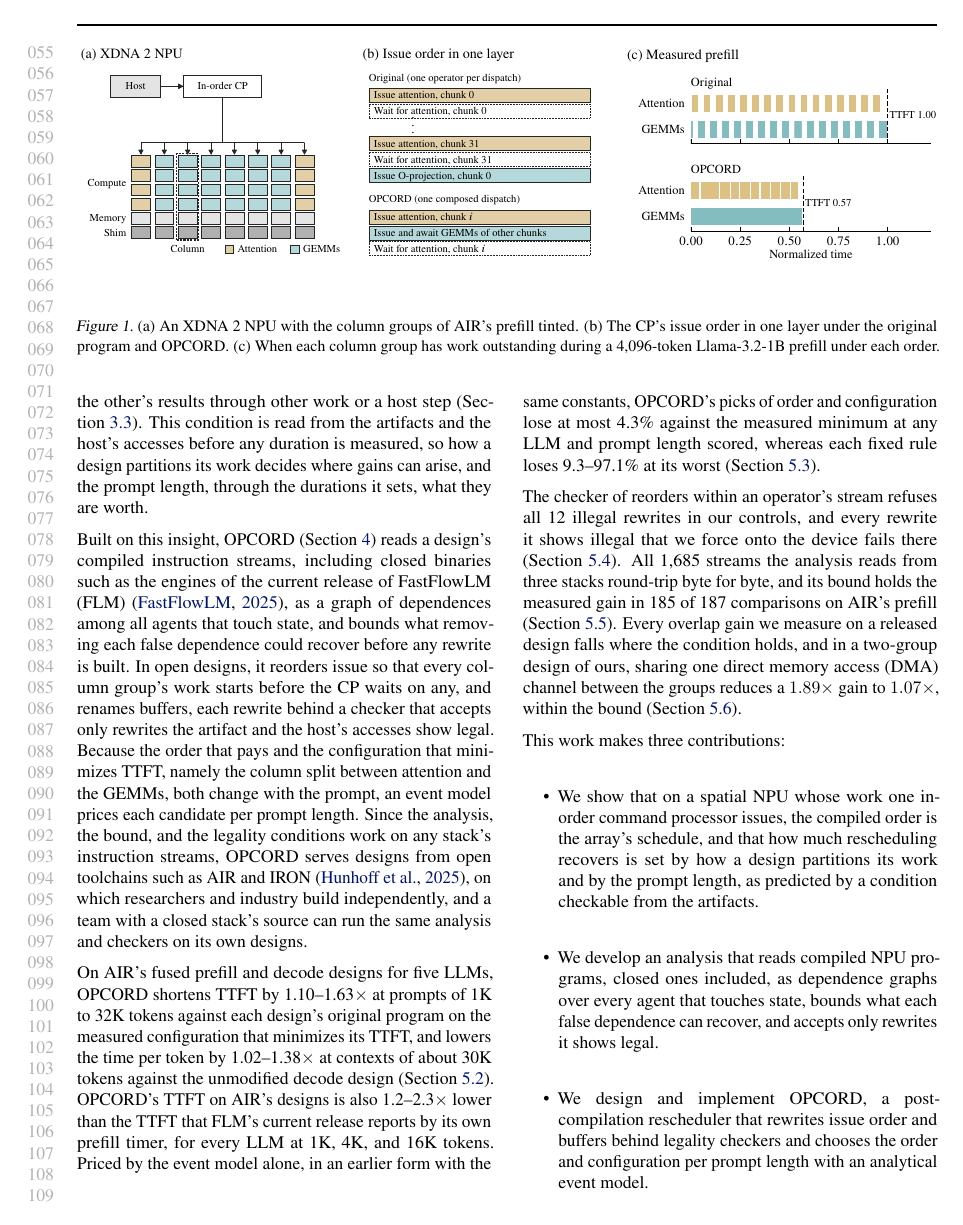
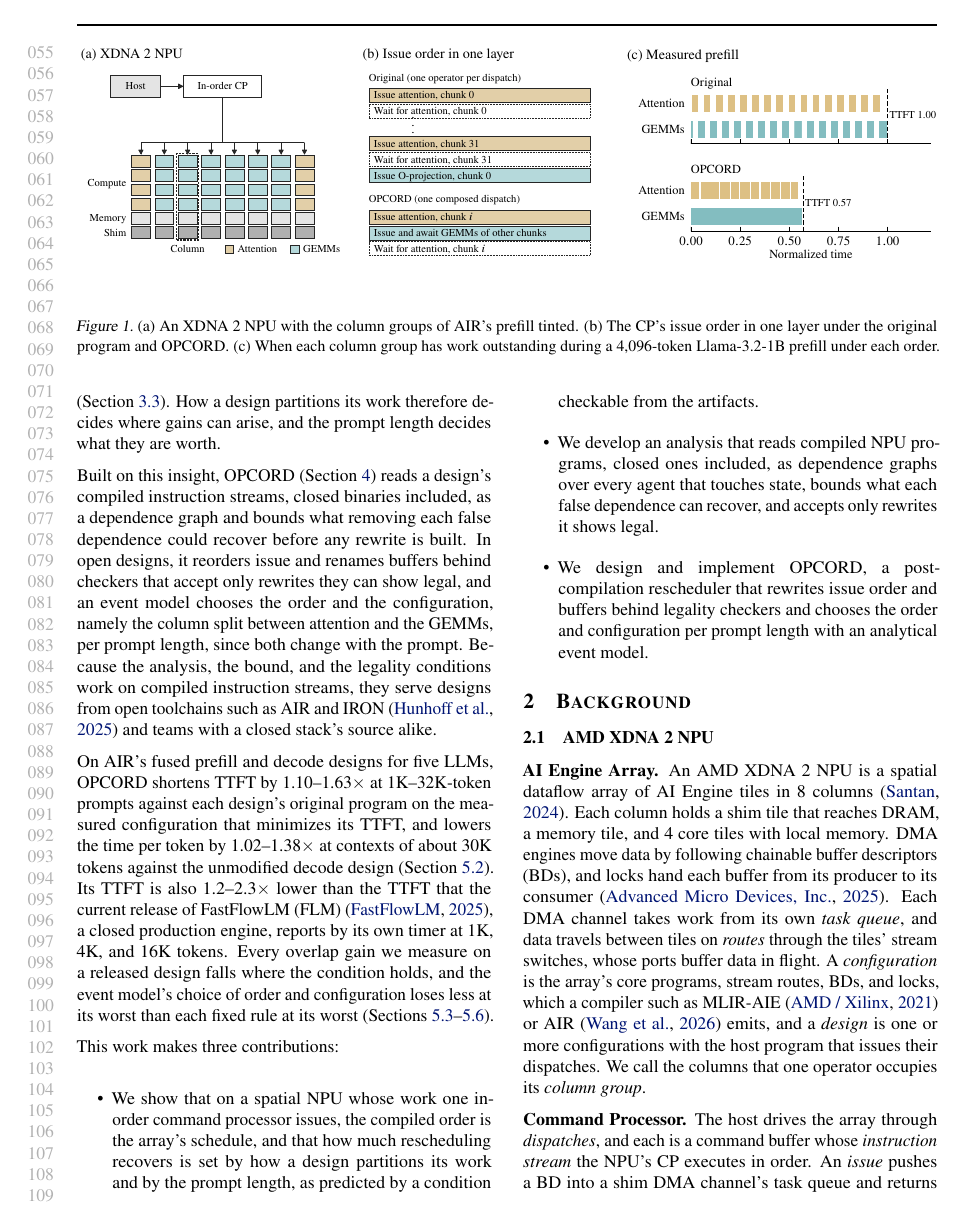
Before and after one commit to jskimko/aie-cosched, a LaTeX paper (paper/main.tex, which reads paper/1-intro.tex): page 2 of 10. Compiled offline with pdfLaTeX.

Commit message:
paper: intro as setting, insight, system and headline results, not an outline (author): no deployment claim, no possessive AMD, packing joined to the problem paragraph, condition and system in general terms, results as headline numbers and trends; verified

```diff
--- a/paper/1-intro.tex
+++ b/paper/1-intro.tex
@@ -34,31 +33,22 @@
 \CLS{SL}So the waits that leave the array idle can be read, bounded, and removed from the artifact itself, after compilation.
 \CLS{S}The structure that OPCORD exploits is a property of the dispatch architecture rather than of one device, since it holds wherever one issuer executes a compiled stream of asynchronous issues and blocking waits on behalf of engines that could otherwise run at once, as the single work queue of early GPUs did before per-stream hardware queues~\citep{rennich2012streams}.
 \CLS{S}These waits are false dependences (Section~\ref{sec:background}), which the issue order places in AIR's prefill and single buffers place in its decode.
-\CLS{S}Whether removing one frees time depends on which resources the freed and the awaited work share and on whether one still consumes the other's results through other work or a host step (Section~\ref{subsec:question}).
-\CLS{S}This condition is read from the artifacts and the host's accesses before any duration is measured, so how a design partitions its work decides where gains can arise, and the prompt length, through the durations it sets, what they are worth.
+\CLS{S}Whether removing one frees time depends on which resources the freed and the awaited work share and on whether one consumes the other's results, a condition that the compiled program and the host's accesses show before any duration is measured (Section~\ref{subsec:question}).
+\CLS{S}How a design partitions its work therefore decides where gains can arise, and the prompt length decides what they are worth.
 
-% VALUE: the system built from the insight, in general terms and in the core rule's order: read the artifact (dependence graph over every agent, closed binaries included, a bound per false dependence); reorder issue and rename buffers behind checkers; price order and configuration per prompt length with an event model, because both change with the prompt; the general benefit to any developer of this hardware, with its reason; the components' names and principles are in Section 4
-% DECISION: FastFlowLM is described by what it ships, as its current release; no claim about how its order was chosen.
-\CLS{S}Built on this insight, OPCORD (Section~\ref{sec:method}) reads a design's compiled instruction streams, including closed binaries such as the engines of the current release of FastFlowLM (FLM)~\citep{fastflowlm-repo}, as a graph of dependences among all agents that touch state, and bounds what removing each false dependence could recover before any rewrite is built.
-\CLS{S}In open designs, it reorders issue so that every column group's work starts before the CP waits on any, and renames buffers, each rewrite behind a checker that accepts only rewrites the artifact and the host's accesses show legal.
-\CLS{S}Because the order that pays and the configuration that minimizes TTFT, namely the column split between attention and the GEMMs, both change with the prompt, an event model prices each candidate per prompt length.
-\CLS{S}Since the analysis, the bound, and the legality conditions work on any stack's instruction streams, OPCORD serves designs from open toolchains such as AIR and IRON~\citep{hunhoff2025iron}, on which researchers and industry build independently, and a team with a closed stack's source can run the same analysis and checkers on its own designs.
+% VALUE: the system in three general sentences (core rule order): read and bound; reorder and rename behind checkers, the event model choosing order and split per prompt length; the general benefit to open toolchains and closed-stack teams. Component names, the closed engine and the precise forms live in Section 4 (author, 2026-10-27: the intro is not an outline of the paper).
+\CLS{S}Built on this insight, OPCORD (Section~\ref{sec:method}) reads a design's compiled instruction streams, closed binaries included, as a dependence graph and bounds what removing each false dependence could recover before any rewrite is built.
+\CLS{S}In open designs, it reorders issue and renames buffers behind checkers that accept only rewrites they can show legal, and an event model chooses the order and the configuration, namely the column split between attention and the GEMMs, per prompt length, since both change with the prompt.
+\CLS{S}Because the analysis, the bound, and the legality conditions work on compiled instruction streams, they serve designs from open toolchains such as AIR and IRON~\citep{hunhoff2025iron} and teams with a closed stack's source alike.
 
-% VALUE: the headline results, each once with its pointer: the end-to-end gains against the headline baseline (prefill 1K-32K, decode at about 30K, bit-identical); the absolute snapshot against the closed engine's current release; the choice against fixed rules
+% VALUE: the headline results only (author, 2026-10-27: headline numbers and trends; the rest stays in Section 5): the end-to-end gains against the headline baseline (prefill 1K-32K, decode at about 30K); the absolute snapshot against the closed engine's current release; the trend that gains fall where the condition holds and the event model's choice beats each fixed rule at its worst.
 % SOURCE: figs/data/prefill-cells.json (figs/paper_numbers.py, amd-npu 4ce61672): 40 cells at 1,024-32,768 tokens, 1.097 (LFM2-1.2B 1,024, S1) to 1.625 (Llama-3.2-1B 16,384, S4); figs/data/decode-cells.json: 1.024 (Gemma3-4B) to 1.384 (Llama-3.2-1B) at 30,208 tokens, or 28,800 on Qwen3-4B. Pre-final: the final sweep re-picks every prefill cell and re-measures decode (step 2, section 5 item 3).
 % SOURCE: D1 (amd-npu 45421aa3, 3c07fde9, ab/results/d1-2026-10-25; one batch): figs/data/absolute.json, 15 cells at 1K, 4K and 16K, FastFlowLM 1.0.8 by its server's prefill_duration_ttft against OPCORD's pick, 1.229-2.256 (\AbsGainLo, \AbsGainHi).
 % SOURCE: figs/data/choice.json (amd-npu 4ce61672): OPCORD max 4.3% over 59 cells, picks by choose() at opcord d6caf8b, the event model before its frozen form, no near-tie measurement; always reorder max 9.3%, fixed S2 max 97.1%. Pre-final: the final sweep re-scores under the final form (step 2, section 5 item 3).
-\CLS{S}On AIR's fused prefill and decode designs for five LLMs, OPCORD shortens TTFT by \PrefillGainLo--\PrefillGainHi$\times$ at prompts of 1K to 32K tokens against each design's original program on the measured configuration that minimizes its TTFT, and lowers the time per token by \DecodeGainLo--\DecodeGainHi$\times$ at contexts of about 30K tokens against the unmodified decode design (Section~\ref{subsec:e2e}).
-\CLS{S}OPCORD's TTFT on AIR's designs is also \AbsGainLo--\AbsGainHi$\times$ lower than the TTFT that FLM's current release reports by its own prefill timer, for every LLM at 1K, 4K, and 16K tokens.
-\CLS{S}Priced by the event model alone, in an earlier form with the same constants, OPCORD's picks of order and configuration lose at most \ChoiceOpcordMax\% against the measured minimum at any LLM and prompt length scored, whereas each fixed rule loses \ChoiceAlwaysMax--\ChoiceFixedSTwoMax\% at its worst (Section~\ref{subsec:decision}).
-
-% VALUE: why the gains can be trusted and where they apply: legality (refusals that fail on the device), exactness (round trip, bound against measurement), scope (gains only where the condition holds; the clause test)
-% SOURCE: the 12 injected controls, 12 / 12 refused with identical codes on the C++ and Python checkers (aie-cosched results/2026-10-25-liveness, controls.json); forced refusals on the device: B-synthetic stale in 10 / 10 (amd-npu 4008d715), e4898ce3 timeout (amd-npu 77afcc71), D3 (ii) hangs (amd-npu e02c6dee, 9fe5720e).
-% SOURCE: census_counts.py on manifest3 (aie-cosched 73f4729, passes/results/2026-10-26-draft-counts/counts.json): round trip identical 1,685 / 1,685 (MLIR-AIE 1,046, FastFlowLM 639); bound against measured on AIR prefill 185 / 187 cells (pass-0 aie-cosched ea9ebde, dd0ebe2, passes/bound_vs_measured.py).
-% SOURCE: D8 (i) (npu-gap amd-npu 3e677dfa, 73620601; route-i/iron2g/d8/NOTES.md): pkt-sep 1.888 [1.862, 1.944], pkt-shared 1.072 [1.053, 1.079] within the buffering bound 1.0842 over any order (pass-0 aie-cosched 8d03ffe, passes/results/2026-10-26-buffering/README.md).
-\CLS{S}The checker of reorders within an operator's stream refuses all 12 illegal rewrites in our controls, and every rewrite it shows illegal that we force onto the device fails there (Section~\ref{subsec:legality-eval}).
-\CLS{S}All 1{,}685 streams the analysis reads from three stacks round-trip byte for byte, and its bound holds the measured gain in 185 of 187 comparisons on AIR's prefill (Section~\ref{subsec:census}).
-\CLS{S}Every overlap gain we measure on a released design falls where the condition holds, and in a two-group design of ours, sharing one direct memory access (DMA) channel between the groups reduces a $1.89\times$ gain to $1.07\times$, within the bound (Section~\ref{subsec:pays}).
+\CLS{S}On AIR's fused prefill and decode designs for five LLMs, OPCORD shortens TTFT by \PrefillGainLo--\PrefillGainHi$\times$ at 1K--32K-token prompts against each design's original program on the measured configuration that minimizes its TTFT, and lowers the time per token by \DecodeGainLo--\DecodeGainHi$\times$ at contexts of about 30K tokens against the unmodified decode design (Section~\ref{subsec:e2e}).
+% DECISION: FastFlowLM is described by what it ships, as its current release; no claim about how its order was chosen.
+\CLS{S}Its TTFT is also \AbsGainLo--\AbsGainHi$\times$ lower than the TTFT that the current release of FastFlowLM (FLM)~\citep{fastflowlm-repo}, a closed production engine, reports by its own timer at 1K, 4K, and 16K tokens.
+\CLS{S}Every overlap gain we measure on a released design falls where the condition holds, and the event model's choice of order and configuration loses less at its worst than each fixed rule at its worst (Sections~\ref{subsec:decision}--\ref{subsec:pays}).
 
 % VALUE: the three contributions, verbatim from the core (author-only), in MLSys "We" form, the characterization first
 \CLS{X}This work makes three contributions:
```
Also changed, not shown: paper/0-abstract.tex (+1 -1 lines), paper/1-intro.tex (15 more changed lines).
